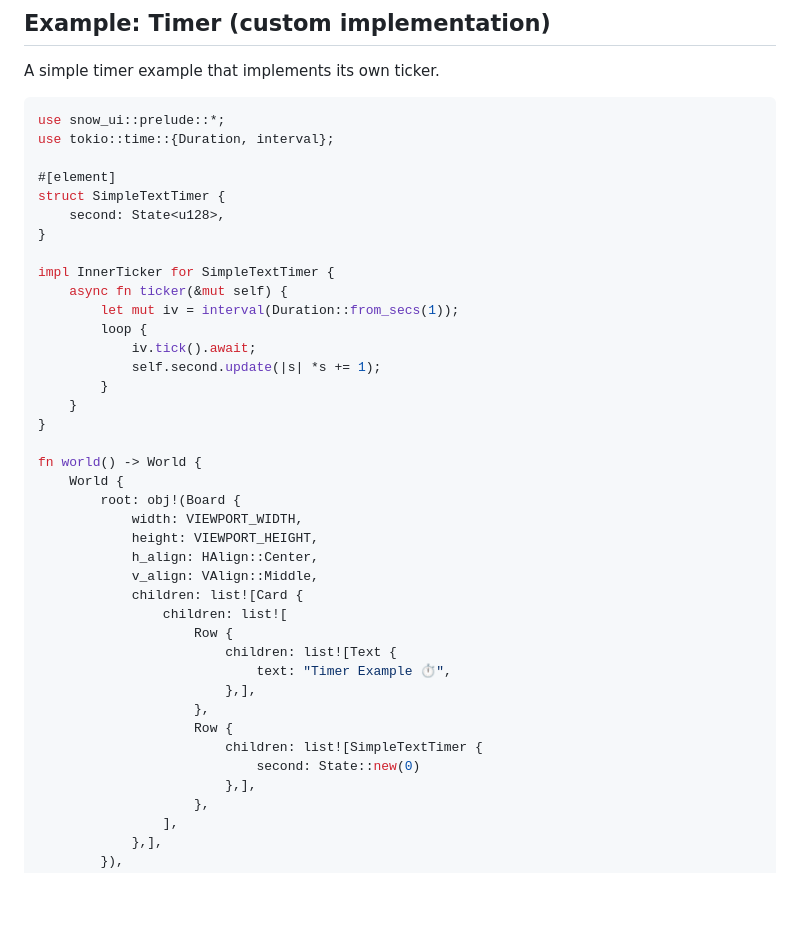
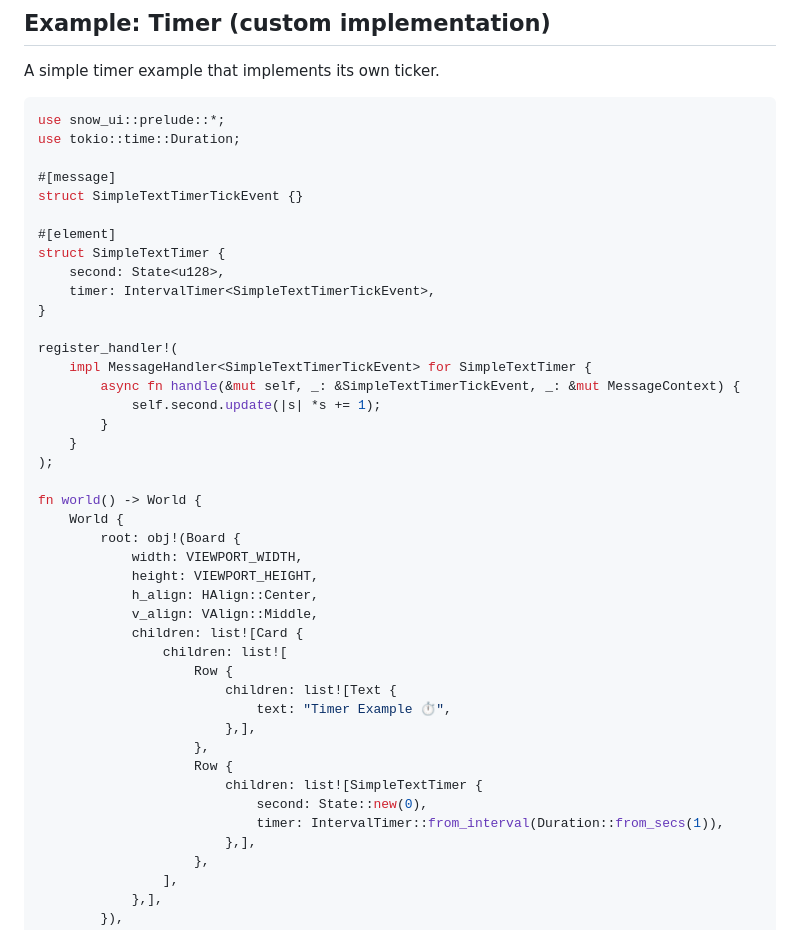
Before and after one commit to snow-ui-rs/snow-ui, a Markdown page: README.md, the part around the change. GitHub-like rendering; blank space fills up the shorter version.

Commit message:
Refactor SimpleTextTimer to use IntervalTimer and implement message handling for timer ticks

````diff
--- a/README.md
+++ b/README.md
@@ -87,22 +87,24 @@ A simple timer example that implements its own ticker.
 
 ```rust
 use snow_ui::prelude::*;
-use tokio::time::{Duration, interval};
+use tokio::time::Duration;
+
+#[message]
+struct SimpleTextTimerTickEvent {}
 
 #[element]
 struct SimpleTextTimer {
     second: State<u128>,
+    timer: IntervalTimer<SimpleTextTimerTickEvent>,
 }
 
-impl InnerTicker for SimpleTextTimer {
-    async fn ticker(&mut self) {
-        let mut iv = interval(Duration::from_secs(1));
-        loop {
-            iv.tick().await;
+register_handler!(
+    impl MessageHandler<SimpleTextTimerTickEvent> for SimpleTextTimer {
+        async fn handle(&mut self, _: &SimpleTextTimerTickEvent, _: &mut MessageContext) {
             self.second.update(|s| *s += 1);
         }
     }
-}
+);
 
 fn world() -> World {
     World {
@@ -120,7 +122,8 @@ fn world() -> World {
                     },
                     Row {
                         children: list![SimpleTextTimer {
-                            second: State::new(0)
+                            second: State::new(0),
+                            timer: IntervalTimer::from_interval(Duration::from_secs(1)),
                         },],
                     },
                 ],
````
